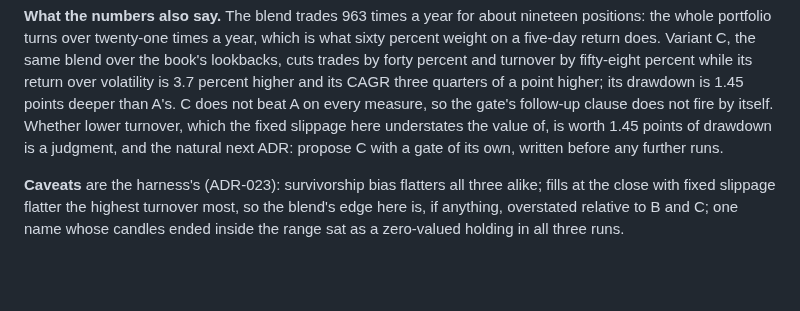
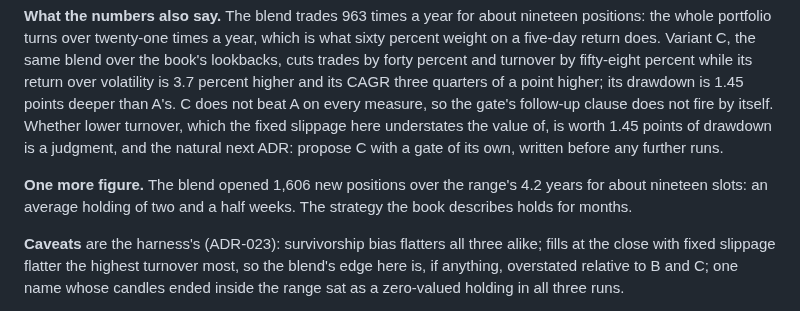
Before and after one commit to adityazagade/stocks-on-the-move-new, a Markdown page: docs/adr/ADR-028-rank-by-the-regression-slope.md, the part around the change. GitHub-like rendering; blank space fills up the shorter version.

```diff
--- a/docs/adr/ADR-028-rank-by-the-regression-slope.md
+++ b/docs/adr/ADR-028-rank-by-the-regression-slope.md
@@ -192,6 +192,10 @@ which the fixed slippage here understates the value of, is worth 1.45
 points of drawdown is a judgment, and the natural next ADR: propose C with
 a gate of its own, written before any further runs.
 
+**One more figure.** The blend opened 1,606 new positions over the range's
+4.2 years for about nineteen slots: an average holding of two and a half
+weeks. The strategy the book describes holds for months.
+
 **Caveats** are the harness's (ADR-023): survivorship bias flatters all
 three alike; fills at the close with fixed slippage flatter the highest
 turnover most, so the blend's edge here is, if anything, overstated
```
Also changed, not shown: docs/adr/ADR-025-the-gap-filter.md (+20 -0 lines), docs/adr/ADR-026-a-minimum-size-for-a-new-position.md (+15 -0 lines).
